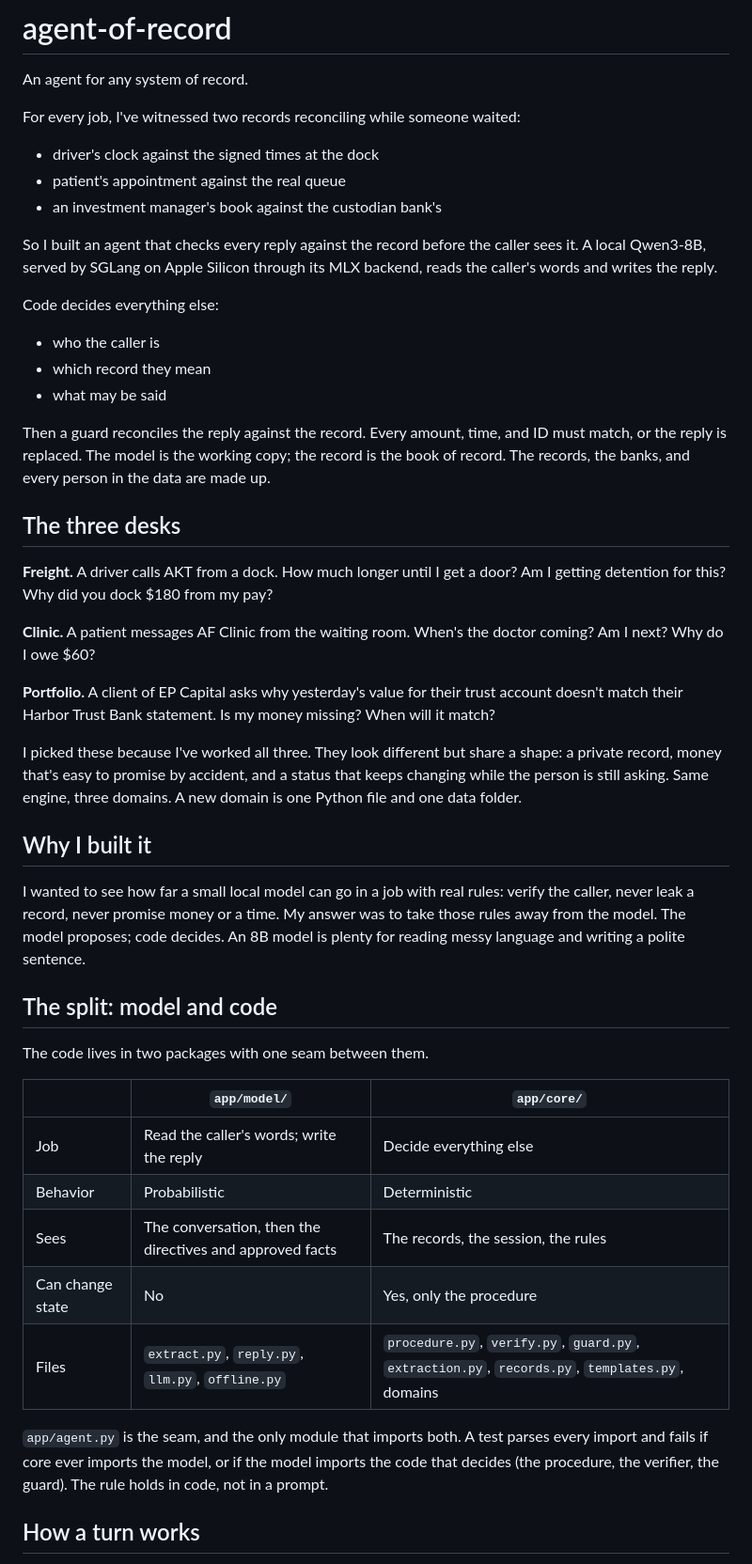
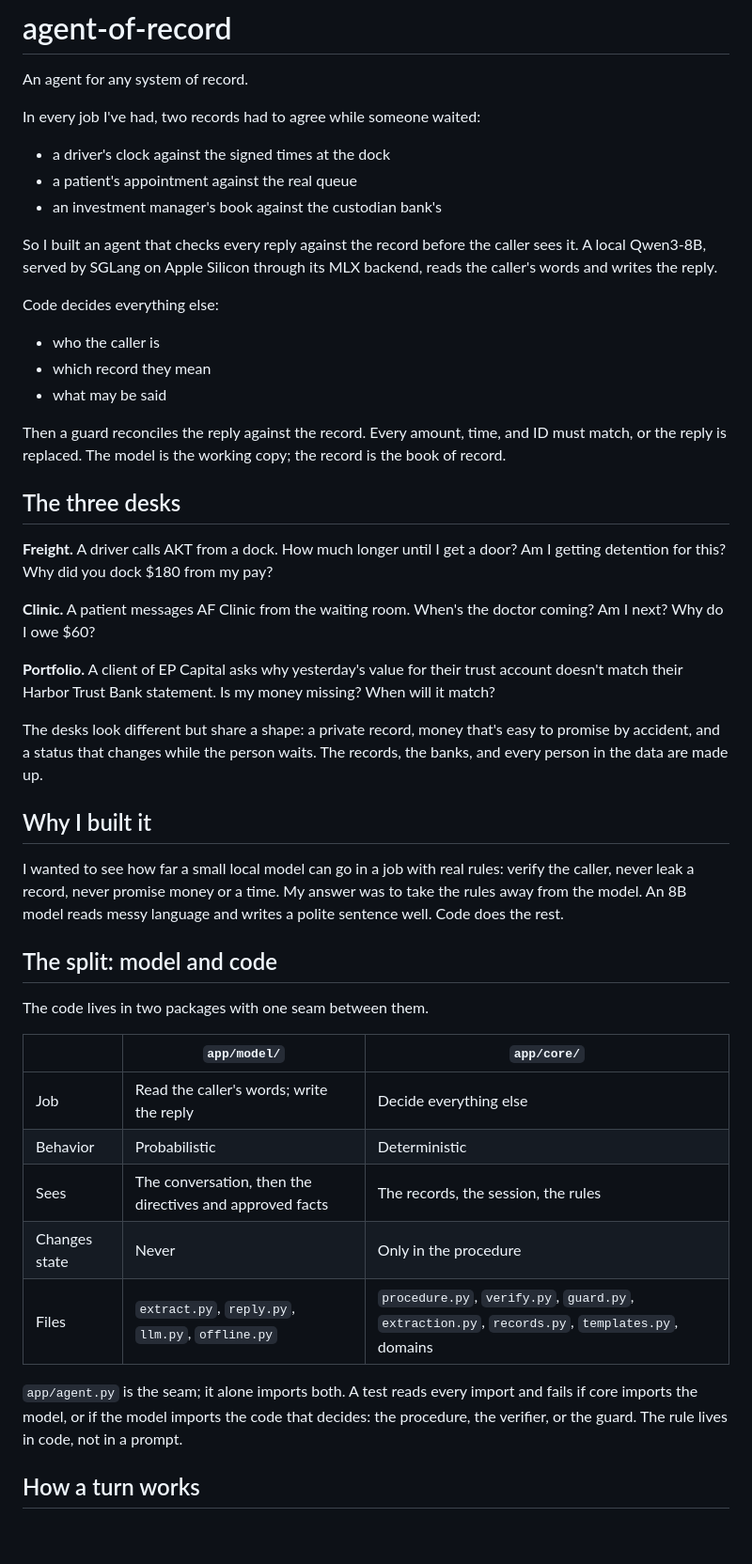
Before and after one commit to jlee5814/agent-of-record, a Markdown page: README.md, the part around one of its changes. Shown at 94% size. GitHub-like rendering; blank space fills up the shorter version.

```diff
--- a/README.md
+++ b/README.md
@@ -2,10 +2,10 @@
 
 An agent for any system of record.
 
-For every job, I've witnessed two records reconciling while someone waited:
+In every job I've had, two records had to agree while someone waited:
 
-- driver's clock against the signed times at the dock
-- patient's appointment against the real queue
+- a driver's clock against the signed times at the dock
+- a patient's appointment against the real queue
 - an investment manager's book against the custodian bank's
 
 So I built an agent that checks every reply against the record before the caller sees it. A local Qwen3-8B, served by SGLang on Apple Silicon through its MLX backend, reads the caller's words and writes the reply.
@@ -16,7 +16,7 @@ Code decides everything else:
 - which record they mean
 - what may be said
 
-Then a guard reconciles the reply against the record. Every amount, time, and ID must match, or the reply is replaced. The model is the working copy; the record is the book of record. The records, the banks, and every person in the data are made up.
+Then a guard reconciles the reply against the record. Every amount, time, and ID must match, or the reply is replaced. The model is the working copy; the record is the book of record.
 
 ## The three desks
 
@@ -26,11 +26,11 @@ Then a guard reconciles the reply against the record. Every amount, time, and ID
 
 **Portfolio.** A client of EP Capital asks why yesterday's value for their trust account doesn't match their Harbor Trust Bank statement. Is my money missing? When will it match?
 
-I picked these because I've worked all three. They look different but share a shape: a private record, money that's easy to promise by accident, and a status that keeps changing while the person is still asking. Same engine, three domains. A new domain is one Python file and one data folder.
+The desks look different but share a shape: a private record, money that's easy to promise by accident, and a status that changes while the person waits. The records, the banks, and every person in the data are made up.
 
 ## Why I built it
 
-I wanted to see how far a small local model can go in a job with real rules: verify the caller, never leak a record, never promise money or a time. My answer was to take those rules away from the model. The model proposes; code decides. An 8B model is plenty for reading messy language and writing a polite sentence.
+I wanted to see how far a small local model can go in a job with real rules: verify the caller, never leak a record, never promise money or a time. My answer was to take the rules away from the model. An 8B model reads messy language and writes a polite sentence well. Code does the rest.
 
 ## The split: model and code
 
@@ -41,10 +41,10 @@ The code lives in two packages with one seam between them.
 | Job | Read the caller's words; write the reply | Decide everything else |
 | Behavior | Probabilistic | Deterministic |
 | Sees | The conversation, then the directives and approved facts | The records, the session, the rules |
-| Can change state | No | Yes, only the procedure |
+| Changes state | Never | Only in the procedure |
 | Files | `extract.py`, `reply.py`, `llm.py`, `offline.py` | `procedure.py`, `verify.py`, `guard.py`, `extraction.py`, `records.py`, `templates.py`, domains |
 
-`app/agent.py` is the seam, and the only module that imports both. A test parses every import and fails if core ever imports the model, or if the model imports the code that decides (the procedure, the verifier, the guard). The rule holds in code, not in a prompt.
+`app/agent.py` is the seam; it alone imports both. A test reads every import and fails if core imports the model, or if the model imports the code that decides: the procedure, the verifier, or the guard. The rule lives in code, not in a prompt.
 
 ## How a turn works
 
```
Also changed, not shown: other parts of README.md (+23 -23 lines).
